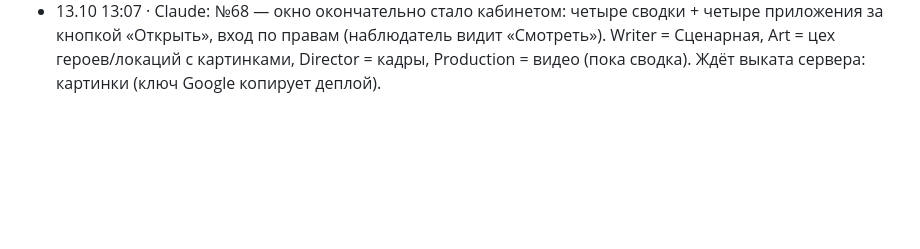
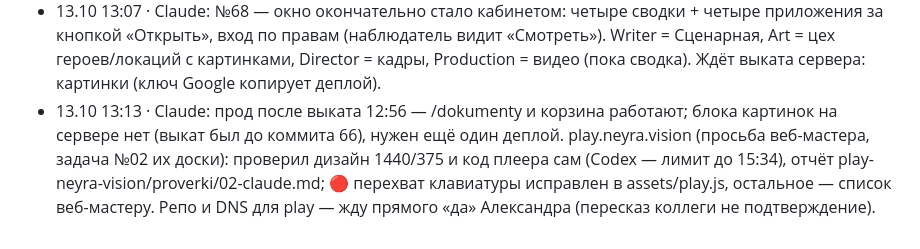
Before and after one commit to colibrigroupid-dev/studio-neyra-vision, a Markdown page: ZHURNAL.md, the part around the change. GitHub-like rendering; blank space fills up the shorter version.

Commit message:
журнал: прод после выката, проверка play.neyra.vision
Co-Authored-By: Claude Opus 5.5 <noreply@anthropic.com>

```diff
--- a/ZHURNAL.md
+++ b/ZHURNAL.md
@@ -275,3 +275,4 @@
 - 13.10 13:00 · Claude: №66 картинки героев — сервер + цех. Образ героя с утверждённым ракурсом = референс для всех следующих генераций (так и просил Александр: «лора» героя). Урок повторился: после правки любого модуля окна — бамп ?v= на все импорты, иначе браузер показывает старый код.
 - 13.10 13:04 · Claude: №67 — окно стало сводкой: Writer без встроенного редактора, одна кнопка «Открыть Writer». Установка Александра (13:02): общий проект виден всем по этапам, у каждого свои права, в свой отдел проваливается тот, у кого ключ; «у каждого свой под капотом продукт». Это и есть архитектура: окно = кабинет и права, отделы = полноэкранные приложения (Writer готов, Art = цех героя с картинками, Director и Production — следующие).
 - 13.10 13:07 · Claude: №68 — окно окончательно стало кабинетом: четыре сводки + четыре приложения за кнопкой «Открыть», вход по правам (наблюдатель видит «Смотреть»). Writer = Сценарная, Art = цех героев/локаций с картинками, Director = кадры, Production = видео (пока сводка). Ждёт выката сервера: картинки (ключ Google копирует деплой).
+- 13.10 13:13 · Claude: прод после выката 12:56 — /dokumenty и корзина работают; блока картинок на сервере нет (выкат был до коммита 66), нужен ещё один деплой. play.neyra.vision (просьба веб-мастера, задача №02 их доски): проверил дизайн 1440/375 и код плеера сам (Codex — лимит до 15:34), отчёт play-neyra-vision/proverki/02-claude.md; 🔴 перехват клавиатуры исправлен в assets/play.js, остальное — список веб-мастеру. Репо и DNS для play — жду прямого «да» Александра (пересказ коллеги не подтверждение).
```
